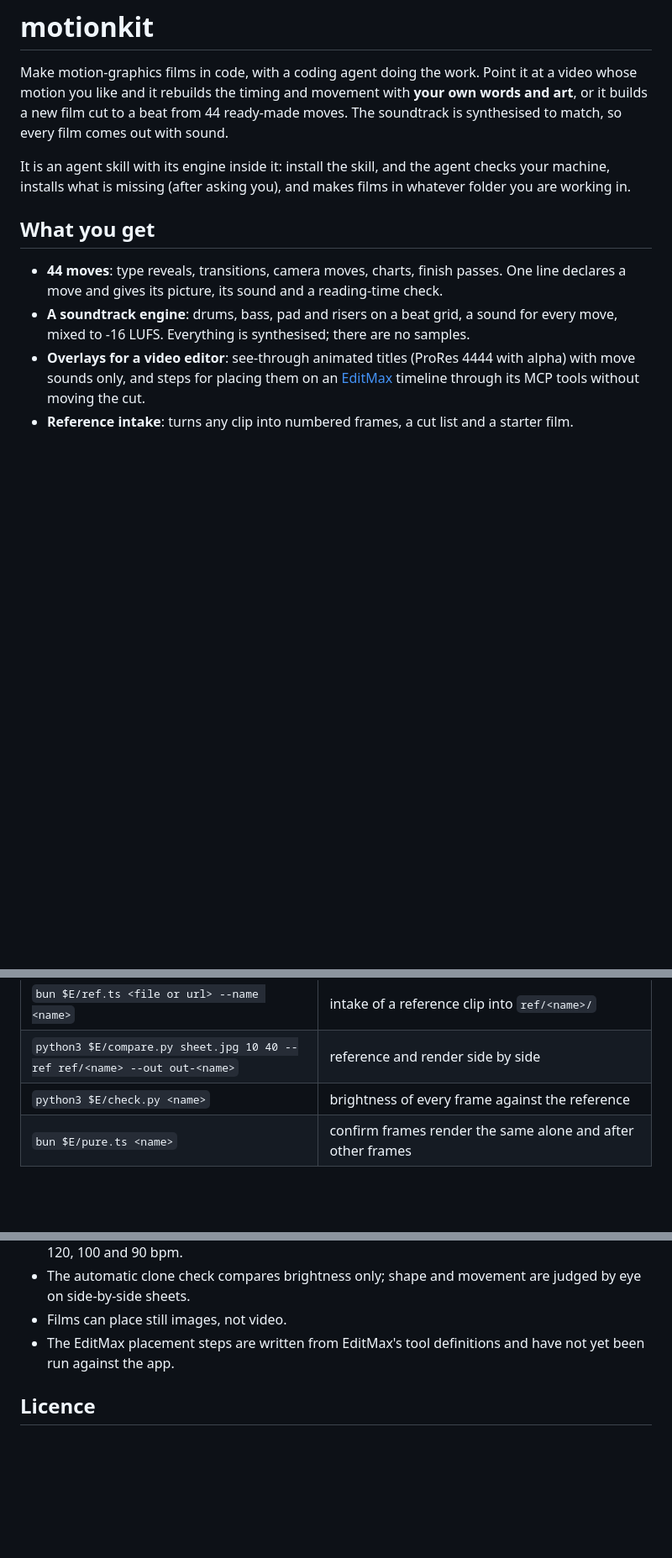
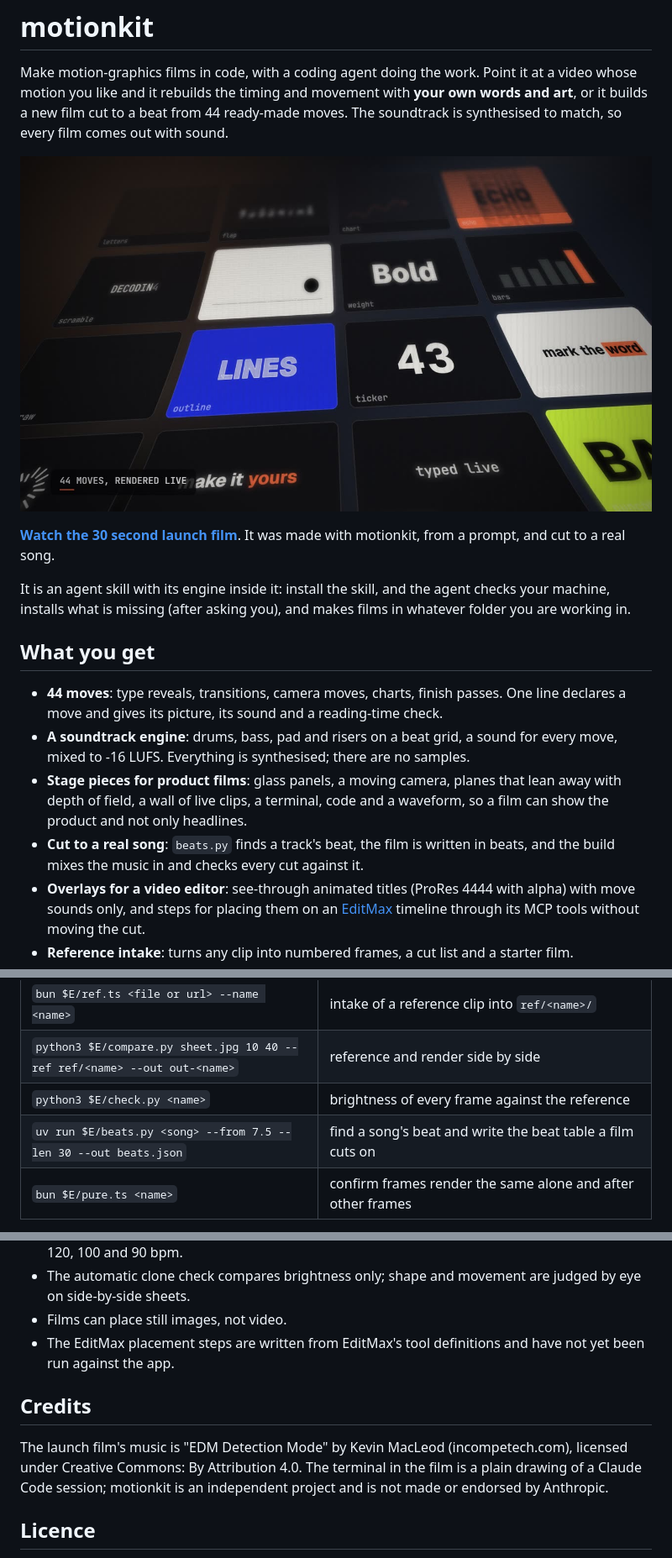
Before and after one commit to SkidGod4444/motionkit, a Markdown page: README.md, 3 parts joined by grey strips. Shown at 84% size. GitHub-like rendering; pictures changed too: media/launch.jpg (added); blank space fills up the shorter version.

Commit message:
Launch film in the README; skill covers product films and cutting to a real song; v0.2.0
Co-Authored-By: Claude Fable 5.2 <noreply@anthropic.com>

```diff
--- a/README.md
+++ b/README.md
@@ -1,6 +1,10 @@
 # motionkit
 
 Make motion-graphics films in code, with a coding agent doing the work. Point it at a video whose motion you like and it rebuilds the timing and movement with **your own words and art**, or it builds a new film cut to a beat from 44 ready-made moves. The soundtrack is synthesised to match, so every film comes out with sound.
+
+[![The motionkit launch film: a wall of moves playing live](media/launch.jpg)](media/launch.mp4)
+
+**[Watch the 30 second launch film](media/launch.mp4)**. It was made with motionkit, from a prompt, and cut to a real song.
 
 It is an agent skill with its engine inside it: install the skill, and the agent checks your machine, installs what is missing (after asking you), and makes films in whatever folder you are working in.
 
@@ -8,6 +12,8 @@ It is an agent skill with its engine inside it: install the skill, and the agent
 
 - **44 moves**: type reveals, transitions, camera moves, charts, finish passes. One line declares a move and gives its picture, its sound and a reading-time check.
 - **A soundtrack engine**: drums, bass, pad and risers on a beat grid, a sound for every move, mixed to -16 LUFS. Everything is synthesised; there are no samples.
+- **Stage pieces for product films**: glass panels, a moving camera, planes that lean away with depth of field, a wall of live clips, a terminal, code and a waveform, so a film can show the product and not only headlines.
+- **Cut to a real song**: `beats.py` finds a track's beat, the film is written in beats, and the build mixes the music in and checks every cut against it.
 - **Overlays for a video editor**: see-through animated titles (ProRes 4444 with alpha) with move sounds only, and steps for placing them on an [EditMax](https://github.com/SkidGod4444/editmax) timeline through its MCP tools without moving the cut.
 - **Reference intake**: turns any clip into numbered frames, a cut list and a starter film.
 - **Checks that need no eyes or ears**: sound lands on the beat, picture and bass land on the same frame, on-screen text stays up long enough to read.
@@ -51,6 +57,7 @@ On first use the agent runs the setup check. The engine needs [bun](https://bun.
 | `bun $E/ref.ts <file or url> --name <name>` | intake of a reference clip into `ref/<name>/` |
 | `python3 $E/compare.py sheet.jpg 10 40 --ref ref/<name> --out out-<name>` | reference and render side by side |
 | `python3 $E/check.py <name>` | brightness of every frame against the reference |
+| `uv run $E/beats.py <song> --from 7.5 --len 30 --out beats.json` | find a song's beat and write the beat table a film cuts on |
 | `bun $E/pure.ts <name>` | confirm frames render the same alone and after other frames |
 
 A film is one script whose `renderFrame(f)` draws frame `f`; `hello.js` is the model. For your own brand, call `MOVES.setBrand({ ... })` on the first line and put your art in `assets/`. Add `out-*/` and `ref/` to your `.gitignore`.
@@ -72,6 +79,10 @@ The last column of the move table names the public technique or component demo e
 - Films can place still images, not video.
 - The EditMax placement steps are written from EditMax's tool definitions and have not yet been run against the app.
 
+## Credits
+
+The launch film's music is "EDM Detection Mode" by Kevin MacLeod (incompetech.com), licensed under Creative Commons: By Attribution 4.0. The terminal in the film is a plain drawing of a Claude Code session; motionkit is an independent project and is not made or endorsed by Anthropic.
+
 ## Licence
 
 Code: MIT, see `LICENSE`. Fonts in `skills/motionkit/engine/fonts/` (Archivo, Geist, Geist Mono, JetBrains Mono): SIL Open Font License 1.1, texts alongside them.
```
Also changed, not shown: skills/motionkit/SKILL.md (+31 -1 lines), 2 other files.
